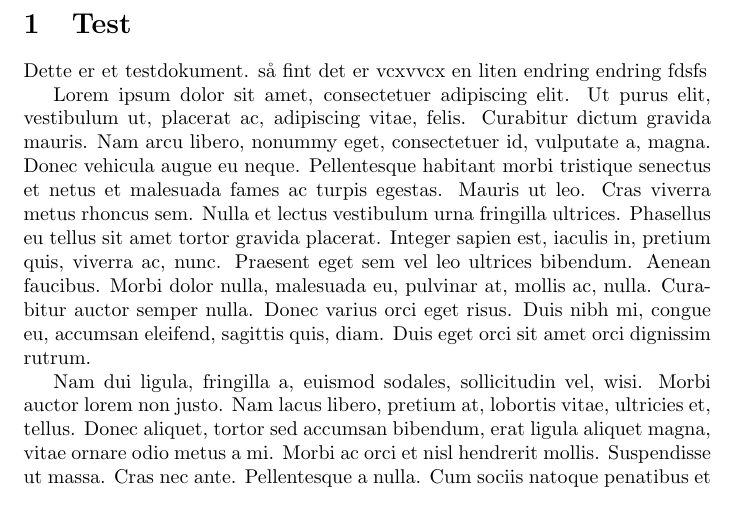
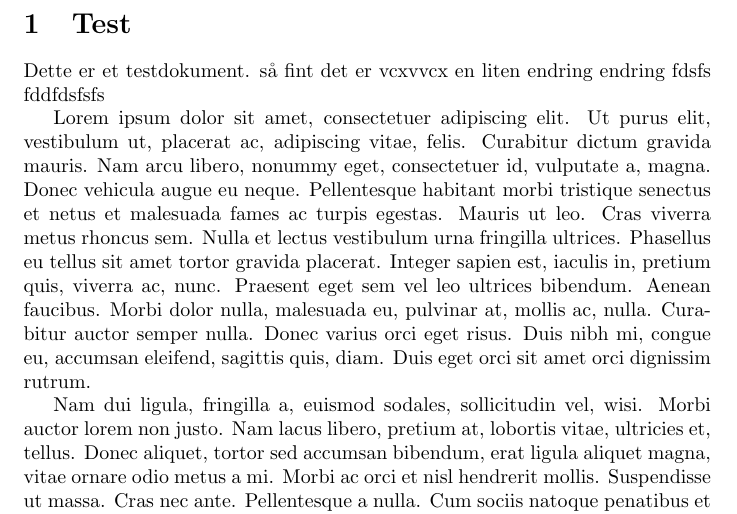
Before and after one commit to Svein-Tore/gituhubfiler, a LaTeX document (main.tex): part of the page, cut so that both start at the same text. Compiled offline with pdfLaTeX.

Commit message:
Updates from Overleaf

```diff
--- a/main.tex
+++ b/main.tex
@@ -21,7 +21,7 @@
 \begin{document}
 
 \section{Test}
-Dette er et testdokument. så fint det er vcxvvcx en liten endring  endring  fdsfs
+Dette er et testdokument. så fint det er vcxvvcx en liten endring  endring  fdsfs  fddfdsfsfs
 
 \lipsum[1-2]
 
```
